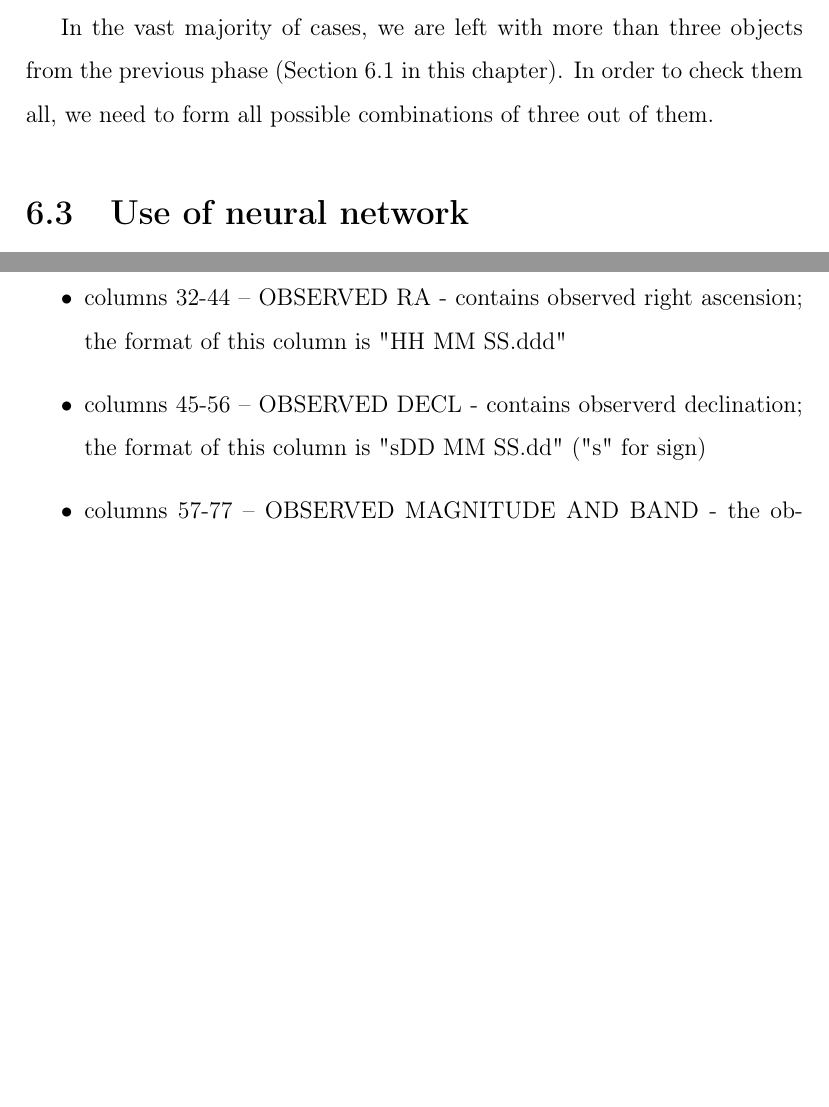
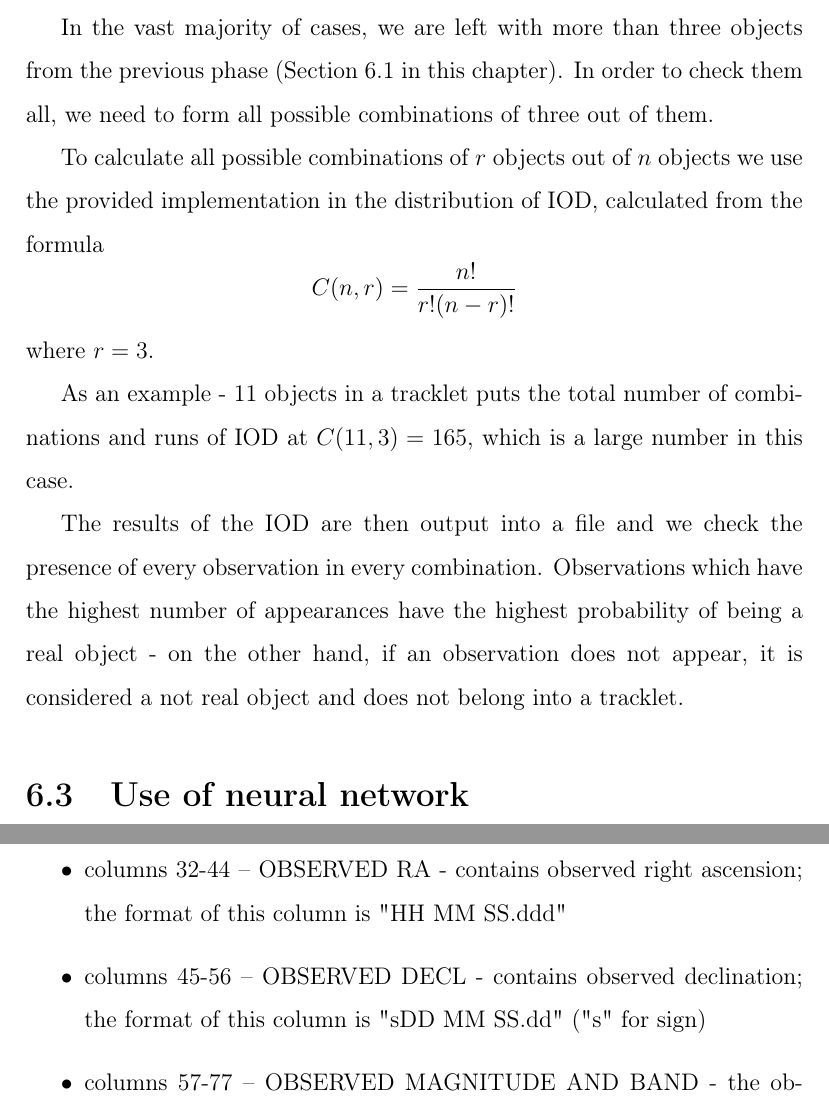
Before and after one commit to krajcovic46/tracklets, a LaTeX thesis (latex_project/main.tex, which reads latex_project/06proposed_solutions.tex, latex_project/08results.tex): two parts of pages 49 and 55 of 58 before the commit and two parts of pages 49 and 56 of 59 after it, joined at a grey line, cut so that both start at the same text, the shorter picture padded with empty space. Compiled offline with pdfLaTeX.

Commit message:
document progress

```diff
--- a/latex_project/06proposed_solutions.tex
+++ b/latex_project/06proposed_solutions.tex
@@ -65,6 +65,12 @@
 
 	 In the vast majority of cases, we are left with more than three objects from the previous phase (Section \ref{sec:linear_regression} in this chapter). In order to check them all, we need to form all possible combinations of three out of them.
 
+	 To calculate all possible combinations of $r$ objects out of $n$ objects we use the provided implementation in the distribution of IOD, calculated from the formula $$C(n,r)=\frac{n!}{r!(n-r)!}$$ where $r=3$.
+
+	 As an example - 11 objects in a tracklet puts the total number of combinations and runs of IOD at $C(11,3)=165$, which is a large number in this case.
+
+	 The results of the IOD are then output into a file and we check the presence of every observation in every combination. Observations which have the highest number of appearances have the highest probability of being a real object - on the other hand, if an observation does not appear, it is considered a not real object and does not belong into a tracklet.
+
 \section{Use of neural network}\label{sec:neural}
 
 	An experimental part of this thesis is the use of a neural network. We are using a popular framework \emph{tflearn}.
--- a/latex_project/08results.tex
+++ b/latex_project/08results.tex
@@ -73,7 +73,7 @@ Header                & \multicolumn{2}{c|}{}                   & mandatory
 		\item column 15 -- NOTE 2 - indicates how observation has been made (for example \emph{C} for "CCD")
 		\item columns 16-32 -- DATE OF OBSERVATIONS - contains the date and time in UTC of the mid-point of observation; the format of this column is "YYYY MM DD.dddddd"
 		\item columns 32-44 -- OBSERVED RA - contains observed right ascension; the format of this column is "HH MM SS.ddd"
-		\item columns 45-56 -- OBSERVED DECL - contains observerd declination; the format of this column is "sDD MM SS.dd" ("s" for sign)
+		\item columns 45-56 -- OBSERVED DECL - contains observed declination; the format of this column is "sDD MM SS.dd" ("s" for sign)
 		\item columns 57-77 -- OBSERVED MAGNITUDE AND BAND - the observed magnitude of an object and band in which the measurement was made
 		\item columns 78-80 -- OBSERVATORY CODE - the code of the observatory in which observation was made (AGO has code 118)
 	\end{itemize}
```
Also changed, not shown: 4 other files.
